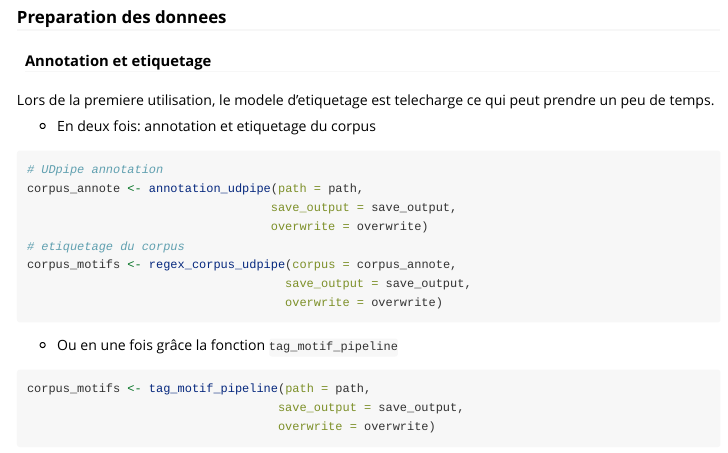
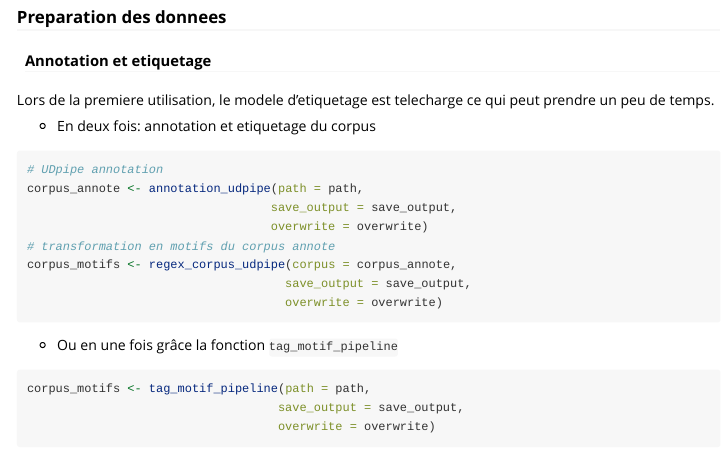
Before and after one commit to Malichot/MotiveR, an R Markdown document (vignettes/motifs-pipeline.Rmd): the page in a window 1100 px wide, from 770 px down. Rendered offline with R 4.5, knitr and Pandoc, with nearby package versions; some code elsewhere in the file could not run offline; common packages that the code uses without loading them are loaded.

Commit message:
minor vignette

```diff
--- a/vignettes/motifs-pipeline.Rmd
+++ b/vignettes/motifs-pipeline.Rmd
@@ -62,7 +63,7 @@ Lors de la premiere utilisation, le modele d'etiquetage est telecharge ce qui pe
 corpus_annote <- annotation_udpipe(path = path,
                                   save_output = save_output,
                                   overwrite = overwrite)
-# etiquetage du corpus
+# transformation en motifs du corpus annote
 corpus_motifs <- regex_corpus_udpipe(corpus = corpus_annote,
                                     save_output = save_output,
                                     overwrite = overwrite)
```
Also changed, not shown: vignettes/motifs-pipeline.Rmd (1 more changed lines).
